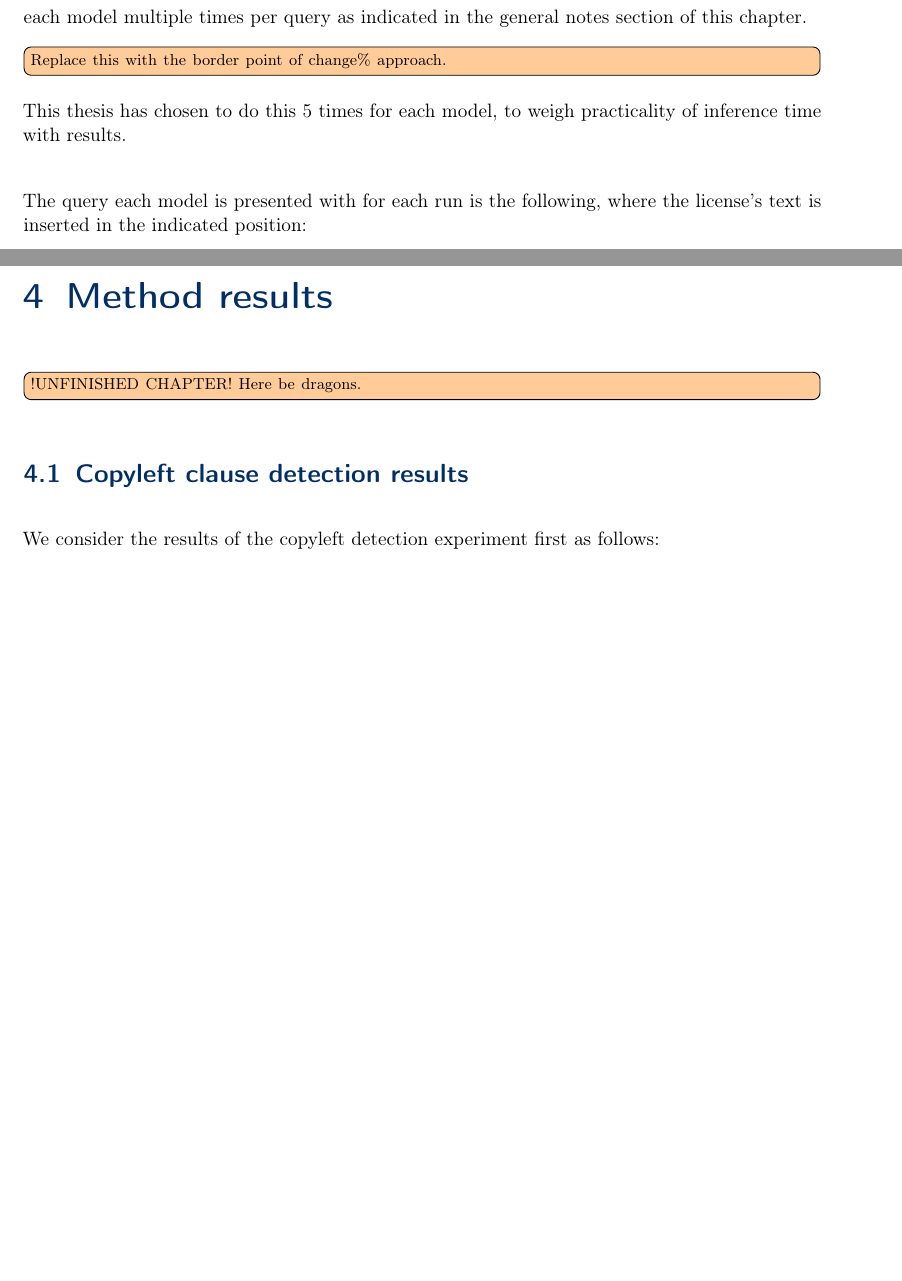
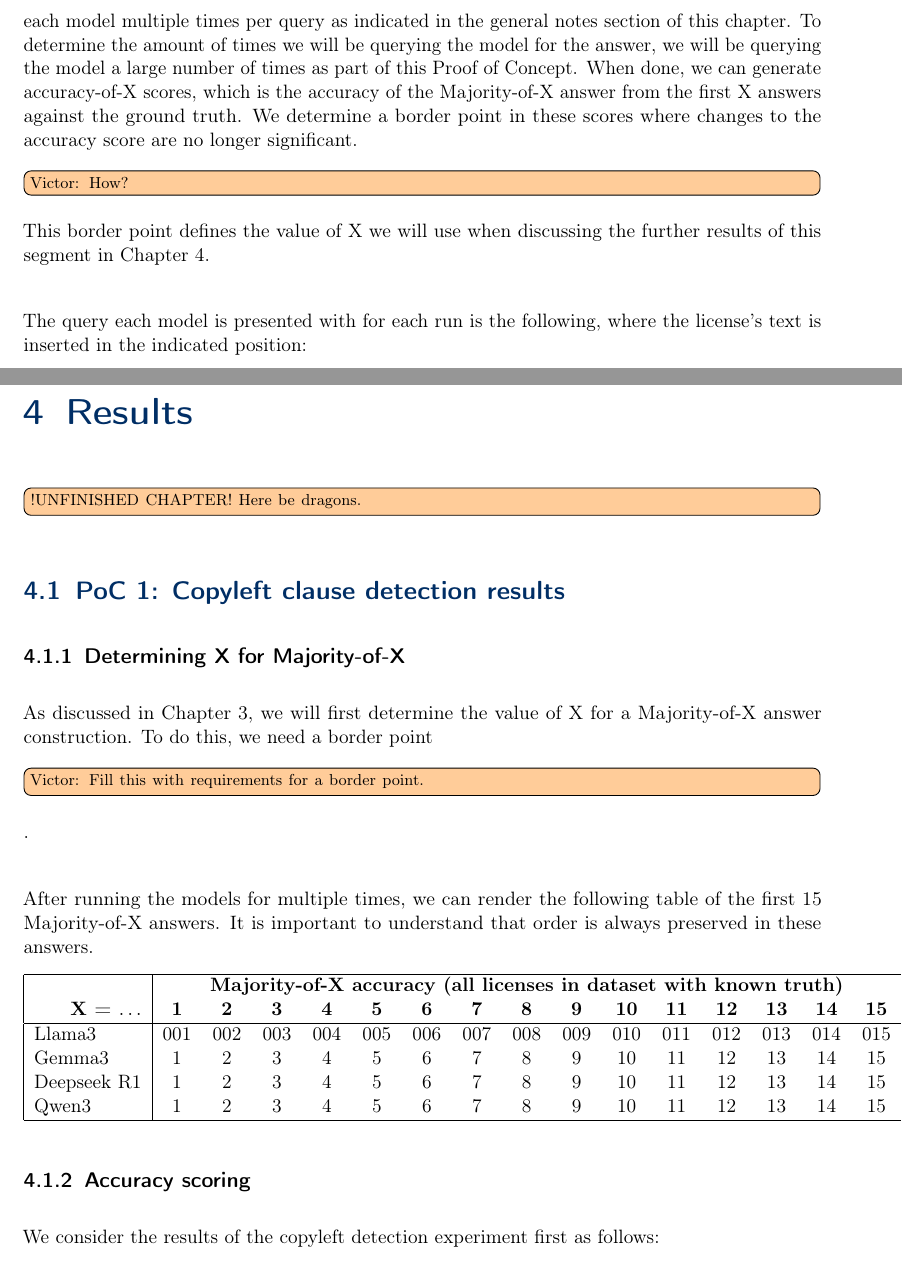
Before and after one commit to TsjipTsjip/masterthesis, a LaTeX thesis (paper/uantwerpenthesisTryOut.tex, which reads paper/sections/sec_method.tex, paper/sections/sec_results.tex): two parts of pages 25 and 27 of 48, joined at a grey line, cut so that both start at the same text, the shorter picture padded with empty space. Compiled offline with pdfLaTeX.

Commit message:
2025-10-11

```diff
--- a/paper/sections/sec_method.tex
+++ b/paper/sections/sec_method.tex
@@ -40,7 +38,7 @@ With the models selected, we simply query the model for each license to obtain i
 
 This allows us to assign the license to a license family. We also have the ability to check this evaluation against a ground truth provided by the OSADL, which allows us to assess an accuracy score for each model across the entire dataset. It should be noted specifically, that we will \textbf{not} be considering the licenses of which the OSADL provides the answer: Questionable. We will still allow the models to assess these licenses, but for the purposes of calculating accuracy, we don't include these results as there is no ground-truth answer to compare to.\\
 
-In order to address stochastic behavior which is inherent to large language models, we will query each model multiple times per query as indicated in the general notes section of this chapter.  \comment{Replace this with the border point of change\% approach.} This thesis has chosen to do this 5 times for each model, to weigh practicality of inference time with results.\\
+In order to address stochastic behavior which is inherent to large language models, we will query each model multiple times per query as indicated in the general notes section of this chapter. To determine the amount of times we will be querying the model for the answer, we will be querying the model a large number of times as part of this Proof of Concept. When done, we can generate accuracy-of-X scores, which is the accuracy of the Majority-of-X answer from the first X answers against the ground truth. We determine a border point in these scores where changes to the accuracy score are no longer significant. \comment{Victor: How?} This border point defines the value of X we will use when discussing the further results of this segment in Chapter~\ref{ch:results}. \\
 
 The query each model is presented with for each run is the following, where the license's text is inserted in the indicated position:
 
@@ -64,3 +62,8 @@ Lastly we remark that this query poses a yes/no question which limites the LLM t
 
 Lastly, we remark that a yes/no answer differs from the OSADL dataset described in Chapter~\ref{ch:related-work}, which also includes the does make a difference between strict and loosely copyleft. In the same chapter, we clarify that this generally does not make a difference and as such we don't need to further specify the answer. We also do not allow the LLM to produce the answer "Questionable", as to ensure it is able to provide an answer every time, rather than defaulting to the neutral answer for the more complex licenses.
 
+\subsection{Evaluation}
+
+We will evaluate the effectiveness of this method using an accuracy score per model for the Majority-of-X answer. We will also discuss some other accuracy scores as well to indicate specific behaviors in Chapter~\ref{ch:results}.
+
+To do this, we define the following rules for accuracy calculation:
--- a/paper/sections/sec_results.tex
+++ b/paper/sections/sec_results.tex
@@ -1,10 +1,27 @@
 % !TEX root = ../Victorvan Herel2025_Thesis.tex
 
-\chapter{Method results}\label{ch:results}
+\chapter{Results}\label{ch:results}
 
 \comment{!UNFINISHED CHAPTER! Here be dragons.}
 
-\section{Copyleft clause detection results}
+\section{PoC 1: Copyleft clause detection results}
+
+\subsection{Determining X for Majority-of-X}
+
+As discussed in Chapter~\ref{ch:method}, we will first determine the value of X for a Majority-of-X answer construction. To do this, we need a border point \comment{Victor: Fill this with requirements for a border point.}. \\
+
+After running the models for multiple times, we can render the following table of the first 15 Majority-of-X answers. It is important to understand that order is always preserved in these answers.
+
+\begin{tabular}{|l|ccccccccccccccc|}
+	\hline& \multicolumn{15}{|c|}{\textbf{Majority-of-X accuracy (all licenses in dataset with known truth)}} \\
+	\multicolumn{1}{|r|}{\textbf{X = $\ldots$}} & \textbf{1} & \textbf{2} & \textbf{3} & \textbf{4} & \textbf{5} & \textbf{6} & \textbf{7} & \textbf{8} & \textbf{9} & \textbf{10} & \textbf{11} & \textbf{12} & \textbf{13} & \textbf{14} & \textbf{15} \\\hline
+	Llama3 & 001 & 002 & 003 & 004 & 005 & 006 & 007 & 008 & 009 & 010 & 011 & 012 & 013 & 014 & 015 \\
+	Gemma3 & 1 & 2 & 3 & 4 & 5 & 6 & 7 & 8 & 9 & 10 & 11 & 12 & 13 & 14 & 15 \\
+	Deepseek R1 & 1 & 2 & 3 & 4 & 5 & 6 & 7 & 8 & 9 & 10 & 11 & 12 & 13 & 14 & 15 \\
+	Qwen3 & 1 & 2 & 3 & 4 & 5 & 6 & 7 & 8 & 9 & 10 & 11 & 12 & 13 & 14 & 15 \\\hline
+\end{tabular}
+
+\subsection{Accuracy scoring}
 
 We consider the results of the copyleft detection experiment first as follows: \\
 
```
Also changed, not shown: paper/sections/sec_method.tex (11 more changed lines), 1 other file.
